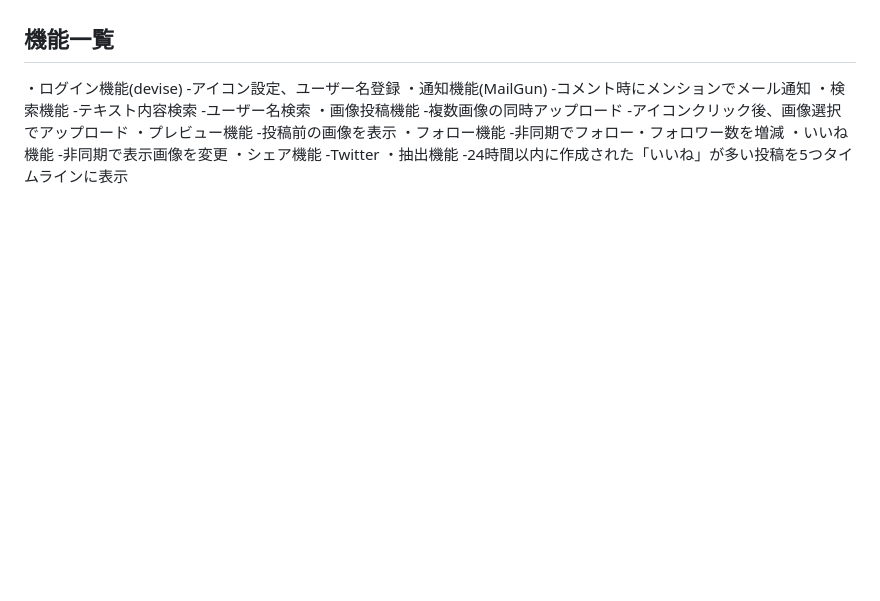
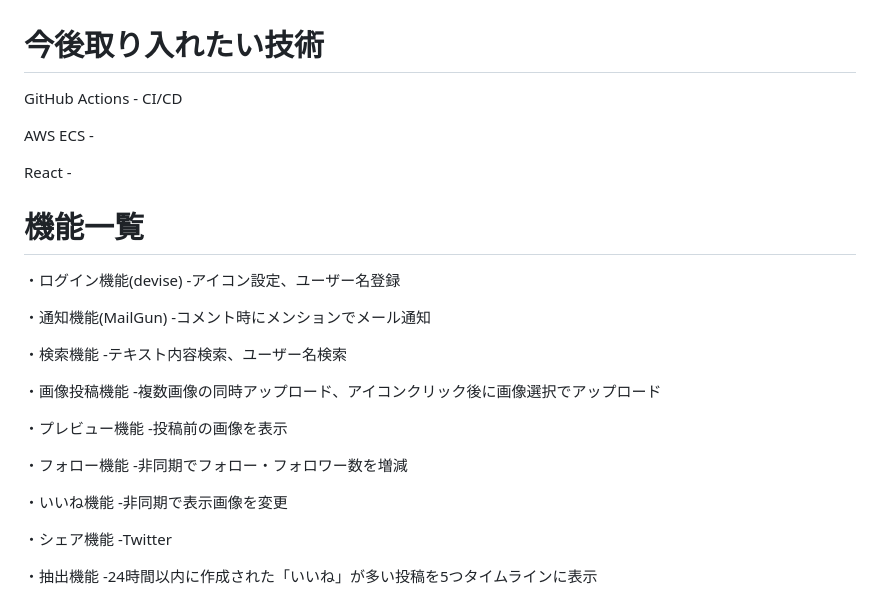
Before and after one commit to kumazaki-y/my-memoria, a Markdown page: README.md, the part around the change printed below. Drawn GitHub-style; blank space fills up the shorter version.

```diff
--- a/README.md
+++ b/README.md
@@ -51,25 +82,38 @@ AWS ECS - （未）
 Heroku - デプロイ
 
+# 今後取り入れたい技術
+GitHub Actions - CI/CD
 
-機能一覧
--
+AWS ECS -
+
+React -
+
+
+
+# 機能一覧
 ・ログイン機能(devise)
   -アイコン設定、ユーザー名登録
+
 ・通知機能(MailGun)
   -コメント時にメンションでメール通知
+
 ・検索機能
-  -テキスト内容検索
-  -ユーザー名検索
+  -テキスト内容検索、ユーザー名検索
+
 ・画像投稿機能
-  -複数画像の同時アップロード
-  -アイコンクリック後、画像選択でアップロード
+  -複数画像の同時アップロード、アイコンクリック後に画像選択でアップロード
+
 ・プレビュー機能
   -投稿前の画像を表示
+
 ・フォロー機能
   -非同期でフォロー・フォロワー数を増減
+
 ・いいね機能
   -非同期で表示画像を変更
+
 ・シェア機能
   -Twitter
+
 ・抽出機能
   -24時間以内に作成された「いいね」が多い投稿を5つタイムラインに表示
```
Also changed, not shown: other parts of README.md (+63 -32 lines).
